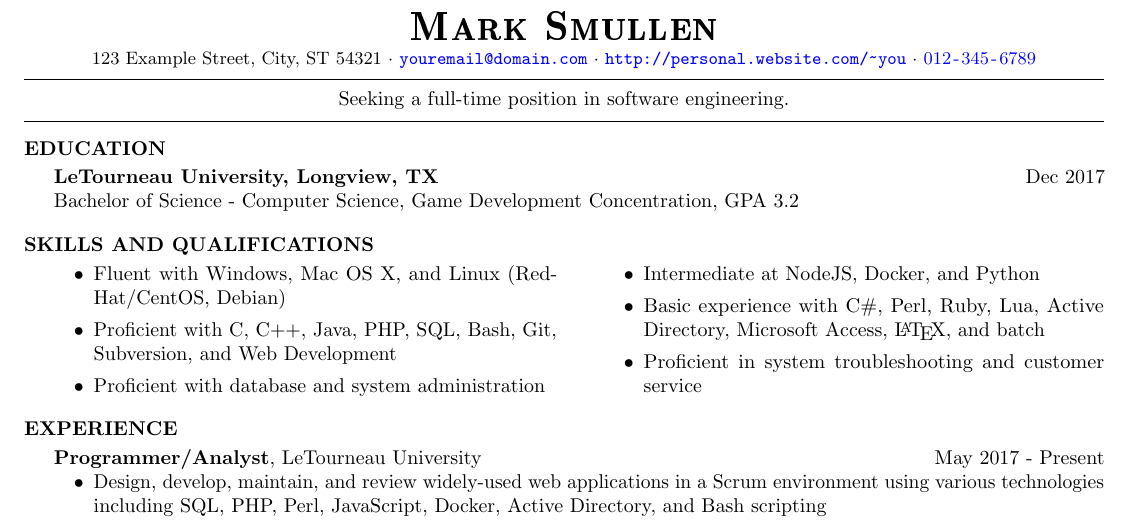
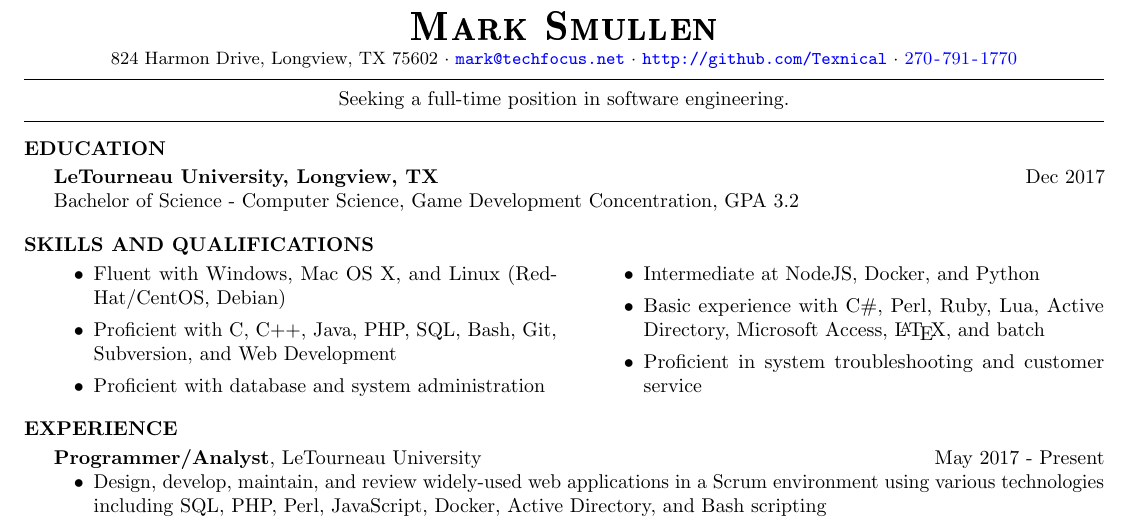
Before and after one commit to Texnical/probable-system, a LaTeX CV (resume.tex): part of the page, cut so that both start at the same text. Compiled offline with pdfLaTeX.

Commit message:
Update to latest home address, update skills

```diff
--- a/resume.tex
+++ b/resume.tex
@@ -25,10 +25,10 @@
 \begin{document}
 \titlename{Mark Smullen}
 \contactinfo{%
-    123 Example Street, City, ST 54321 \textperiodcentered \ %
-    \href{mailto:youremail@domain.com}{\nolinkurl{youremail@domain.com}} \textperiodcentered \ %
-    \url{http://personal.website.com/~you} \textperiodcentered \ %
-    \phonenumber[country=US]{0123456789}%
+    824 Harmon Drive, Longview, TX 75602 \textperiodcentered \ %
+    \href{mailto:mark@techfocus.net}{\nolinkurl{mark@techfocus.net}} \textperiodcentered \ %
+    \url{http://github.com/Texnical} \textperiodcentered \ %
+    \phonenumber[country=US]{2707911770}%
 }
 \vspace{2mm}
 \hrule
```
